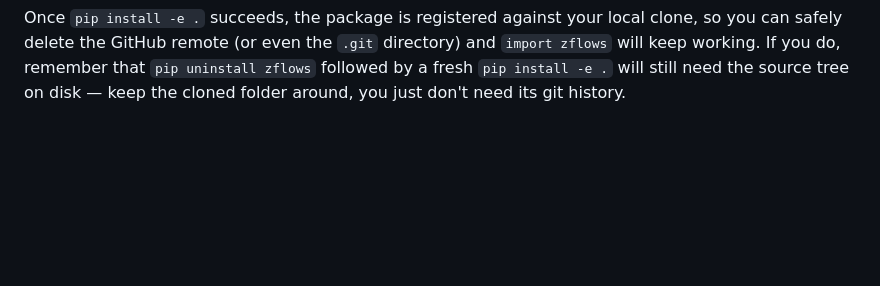
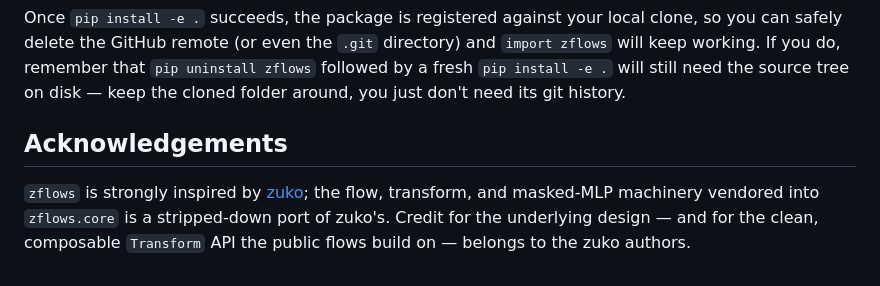
Before and after one commit to xuda-ye-math/zflows, a Markdown page: README.md, the part around the change. GitHub-like rendering; folded sections open; blank space fills up the shorter version.

Commit message:
add Acknowledgements section crediting zuko
Restores the zuko credit lost when the tagline was sharpened to
the Boltzmann generator framing. Moved to a dedicated section at
the end of the README so it credits the inspiration without
re-introducing the "convenience wrapper" framing at the top.

Co-Authored-By: Claude Opus 4.7 (1M context) <noreply@anthropic.com>

```diff
--- a/README.md
+++ b/README.md
@@ -307,3 +307,7 @@ pip install -e .
 Once `pip install -e .` succeeds, the package is registered against your local clone, so you can safely delete the GitHub remote (or even the `.git` directory) and `import zflows` will keep working. If you do, remember that `pip uninstall zflows` followed by a fresh `pip install -e .` will still need the source tree on disk — keep the cloned folder around, you just don't need its git history.
 
 </details>
+
+## Acknowledgements
+
+`zflows` is strongly inspired by [zuko](https://github.com/probabilists/zuko); the flow, transform, and masked-MLP machinery vendored into `zflows.core` is a stripped-down port of zuko's. Credit for the underlying design — and for the clean, composable `Transform` API the public flows build on — belongs to the zuko authors.
```
